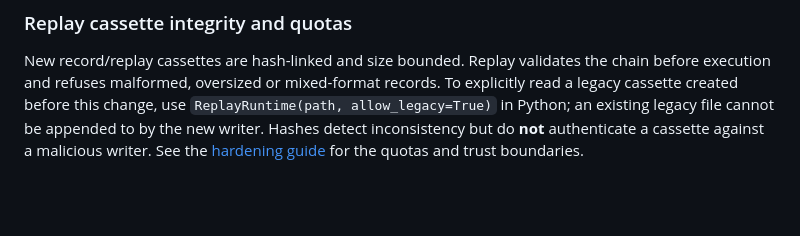
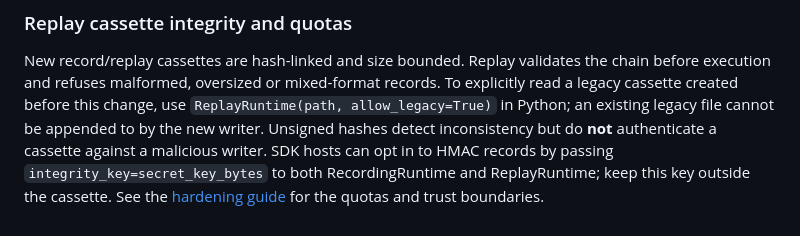
Before and after one commit to CometWeb-io/agent-playbook-os, a Markdown page: README.md, the part around the change. Drawn GitHub-style; blank space fills up the shorter version.

Commit message:
docs: add authenticated cassette mode, key custody and trust limits

```diff
--- a/README.md
+++ b/README.md
@@ -626,7 +626,9 @@ New record/replay cassettes are hash-linked and size bounded. Replay validates
 the chain before execution and refuses malformed, oversized or mixed-format
 records. To explicitly read a legacy cassette created before this change, use
 `ReplayRuntime(path, allow_legacy=True)` in Python; an existing legacy file
-cannot be appended to by the new writer. Hashes detect inconsistency but do
-**not** authenticate a cassette against a malicious writer. See the
+cannot be appended to by the new writer. Unsigned hashes detect inconsistency but do **not** authenticate a
+cassette against a malicious writer. SDK hosts can opt in to HMAC records
+by passing `integrity_key=secret_key_bytes` to both RecordingRuntime and
+ReplayRuntime; keep this key outside the cassette. See the
 [hardening guide](docs/RUNTIME_HARDENING_2026.md) for the quotas and trust
 boundaries.
```
